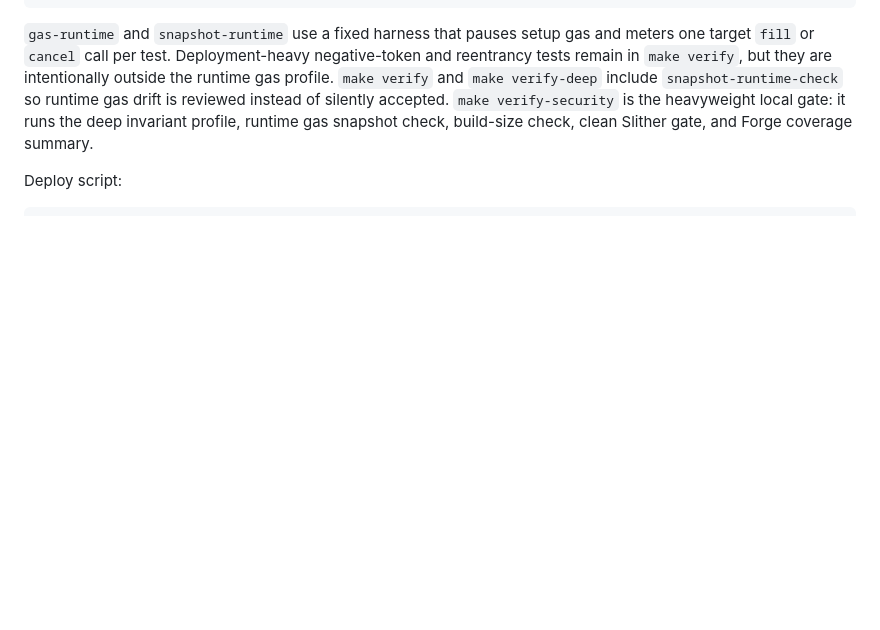
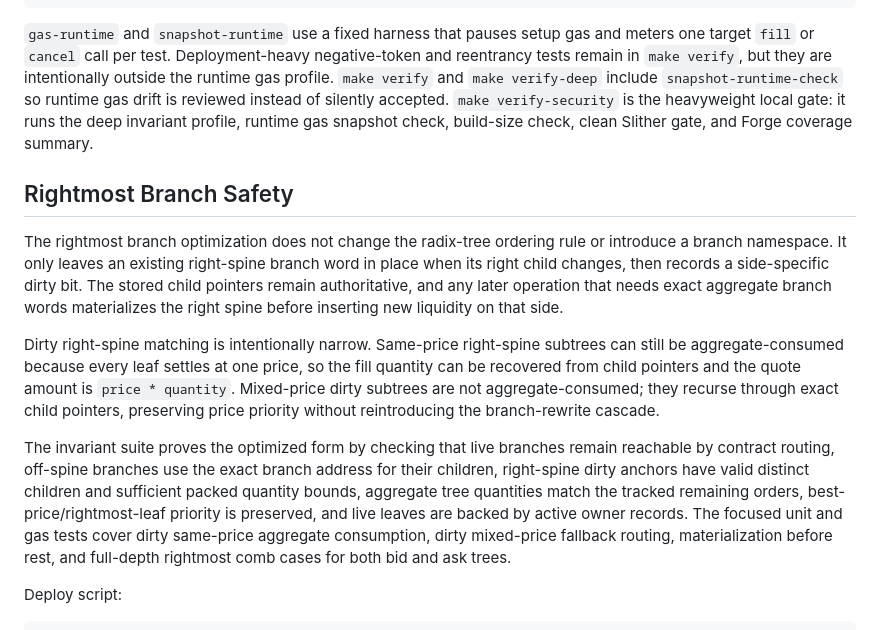
Before and after one commit to Deepstate-Protocol/deepstate-contracts, a Markdown page: README.md, the part around the change. Rendered like a GitHub page; blank space fills up the shorter version.

Commit message:
Document rightmost branch safety proof

````diff
--- a/README.md
+++ b/README.md
@@ -72,6 +72,14 @@ forge coverage --report summary
 `make verify` and `make verify-deep` include `snapshot-runtime-check` so runtime gas drift is reviewed instead of silently accepted.
 `make verify-security` is the heavyweight local gate: it runs the deep invariant profile, runtime gas snapshot check, build-size check, clean Slither gate, and Forge coverage summary.
 
+## Rightmost Branch Safety
+
+The rightmost branch optimization does not change the radix-tree ordering rule or introduce a branch namespace. It only leaves an existing right-spine branch word in place when its right child changes, then records a side-specific dirty bit. The stored child pointers remain authoritative, and any later operation that needs exact aggregate branch words materializes the right spine before inserting new liquidity on that side.
+
+Dirty right-spine matching is intentionally narrow. Same-price right-spine subtrees can still be aggregate-consumed because every leaf settles at one price, so the fill quantity can be recovered from child pointers and the quote amount is `price * quantity`. Mixed-price dirty subtrees are not aggregate-consumed; they recurse through exact child pointers, preserving price priority without reintroducing the branch-rewrite cascade.
+
+The invariant suite proves the optimized form by checking that live branches remain reachable by contract routing, off-spine branches use the exact branch address for their children, right-spine dirty anchors have valid distinct children and sufficient packed quantity bounds, aggregate tree quantities match the tracked remaining orders, best-price/rightmost-leaf priority is preserved, and live leaves are backed by active owner records. The focused unit and gas tests cover dirty same-price aggregate consumption, dirty mixed-price fallback routing, materialization before rest, and full-depth rightmost comb cases for both bid and ask trees.
+
 Deploy script:
 
 ```sh
````
